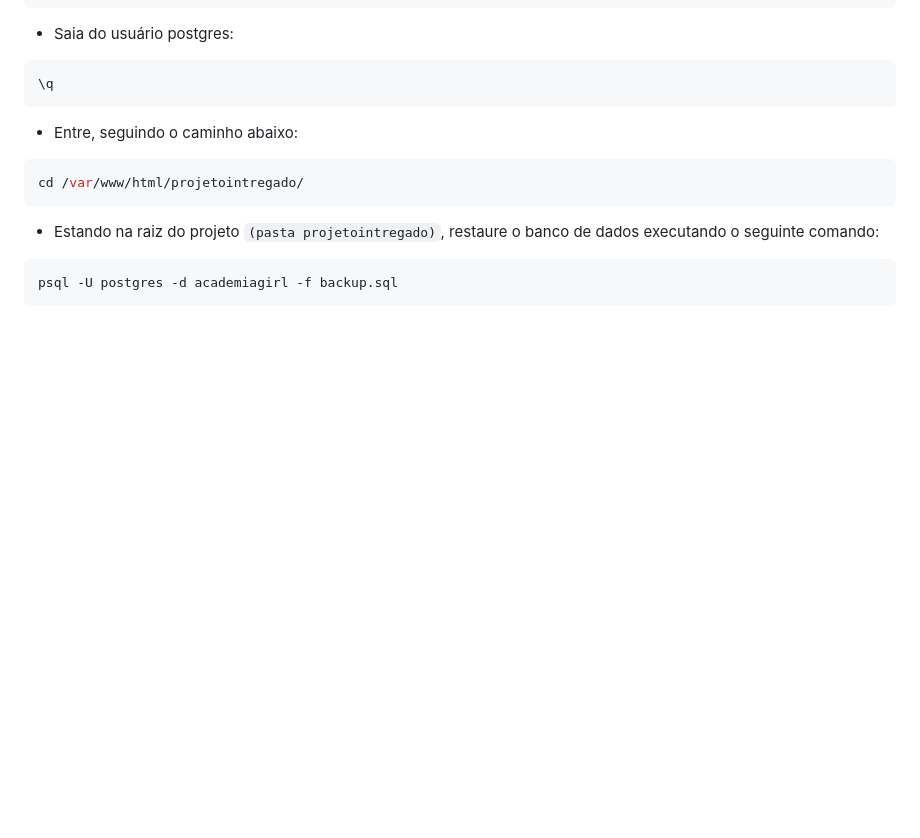
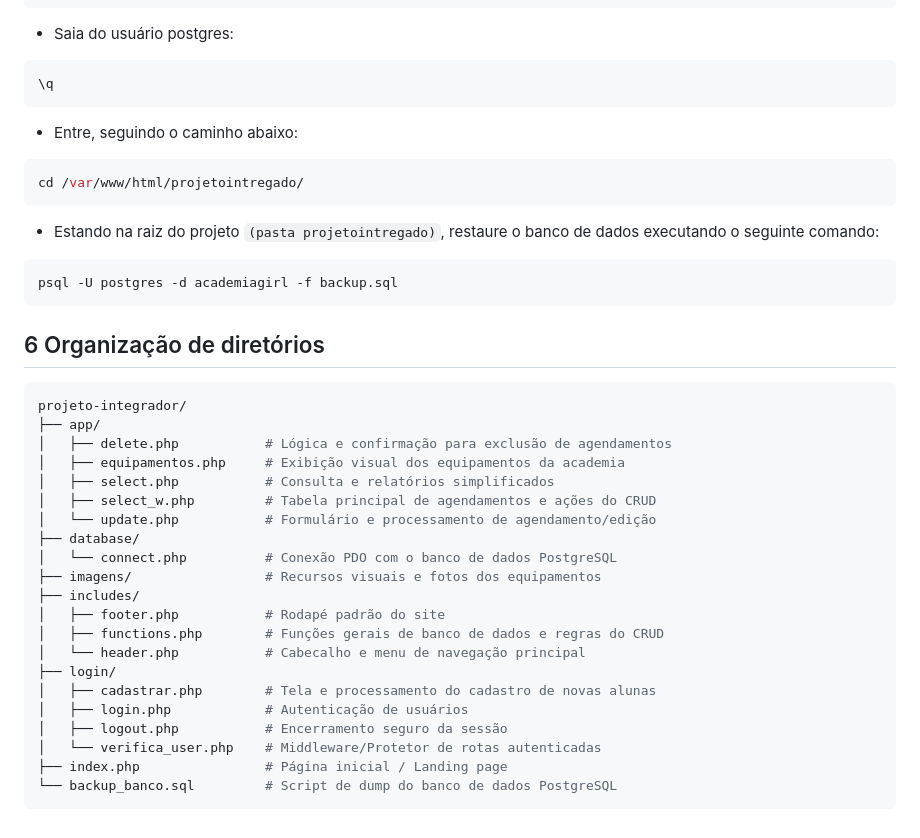
Before and after one commit to SophiafCanciani1908/projetointregado, a Markdown page: README.md, the part around the change. GitHub-like rendering; blank space fills up the shorter version.

Commit message:
Document directory organization in README
Added directory organization section with project structure details.

````diff
--- a/README.md
+++ b/README.md
@@ -220,3 +220,28 @@ cd /var/www/html/projetointregado/
 ```bash
 psql -U postgres -d academiagirl -f backup.sql
 ```
+
+## 6 Organização de diretórios
+```bash
+projeto-integrador/
+├── app/
+│   ├── delete.php           # Lógica e confirmação para exclusão de agendamentos
+│   ├── equipamentos.php     # Exibição visual dos equipamentos da academia
+│   ├── select.php           # Consulta e relatórios simplificados
+│   ├── select_w.php         # Tabela principal de agendamentos e ações do CRUD
+│   └── update.php           # Formulário e processamento de agendamento/edição
+├── database/
+│   └── connect.php          # Conexão PDO com o banco de dados PostgreSQL
+├── imagens/                 # Recursos visuais e fotos dos equipamentos
+├── includes/
+│   ├── footer.php           # Rodapé padrão do site
+│   ├── functions.php        # Funções gerais de banco de dados e regras do CRUD
+│   └── header.php           # Cabecalho e menu de navegação principal
+├── login/
+│   ├── cadastrar.php        # Tela e processamento do cadastro de novas alunas
+│   ├── login.php            # Autenticação de usuários
+│   ├── logout.php           # Encerramento seguro da sessão
+│   └── verifica_user.php    # Middleware/Protetor de rotas autenticadas
+├── index.php                # Página inicial / Landing page
+└── backup_banco.sql         # Script de dump do banco de dados PostgreSQL
+```
````
